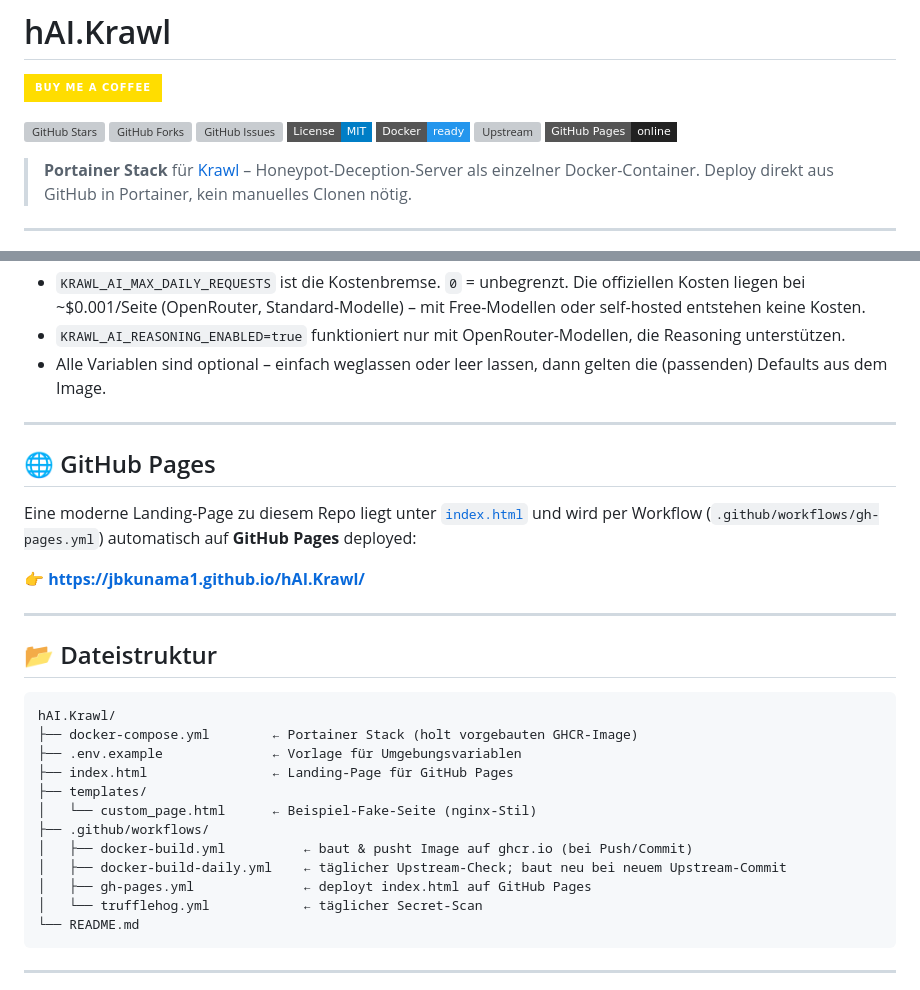
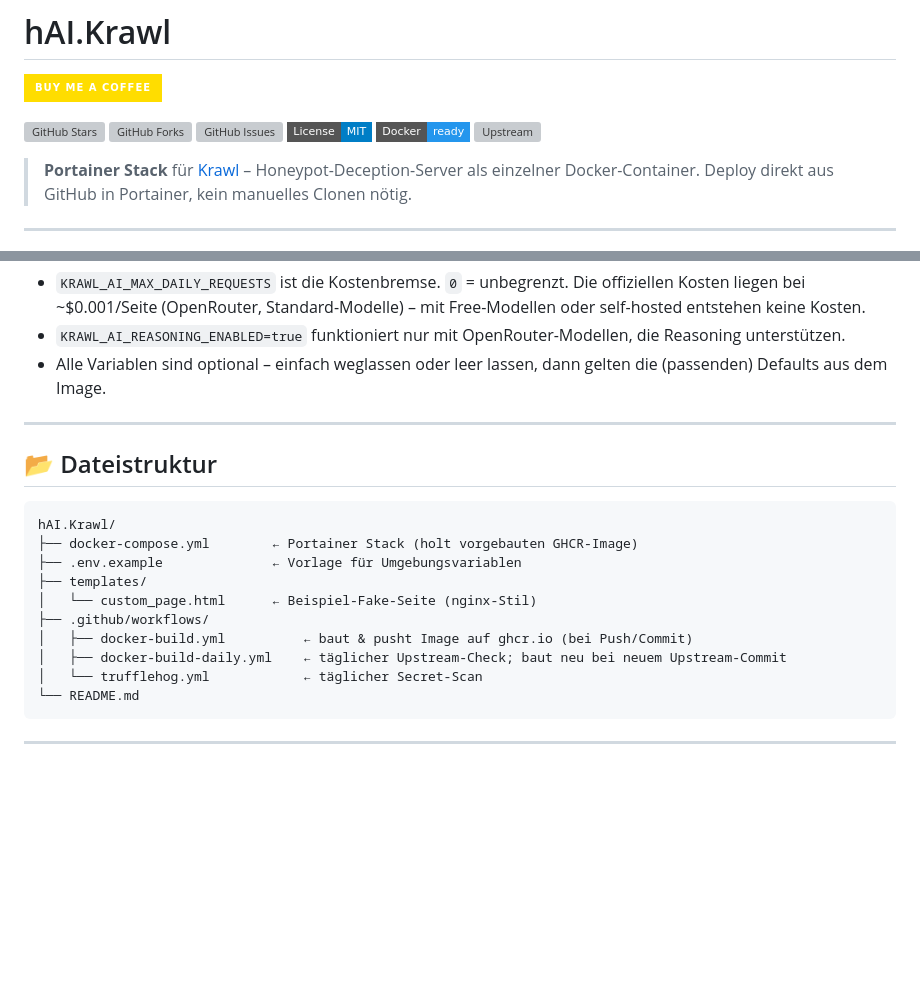
Before and after one commit to jbkunama1/hAI.Krawl, a Markdown page: README.md, 2 parts joined by grey strips. Rendered like a GitHub page; badges without logos; blank space fills up the shorter version; grey boxes are pictures that could not be loaded.

Commit message:
Remove GitHub Pages section from README

````diff
--- a/README.md
+++ b/README.md
@@ -8,7 +8,6 @@
 [![License: MIT](https://img.shields.io/badge/License-MIT-blue.svg?style=flat-square)](LICENSE)
 [![Docker](https://img.shields.io/badge/Docker-ready-2496ED?style=flat-square&logo=docker)](docker-compose.yml)
 [![Upstream](https://img.shields.io/badge/Upstream-BlessedRebuS%2FKrawl-orange?style=flat-square&logo=github)](https://github.com/BlessedRebuS/Krawl)
-[![GitHub Pages](https://img.shields.io/badge/GitHub%20Pages-online-222222?style=flat-square&logo=github-pages)](https://jbkunama1.github.io/hAI.Krawl/)
 
 > **Portainer Stack** für [Krawl](https://github.com/BlessedRebuS/Krawl) – Honeypot-Deception-Server als einzelner Docker-Container. Deploy direkt aus GitHub in Portainer, kein manuelles Clonen nötig.
 
@@ -149,27 +148,17 @@ KRAWL_AI_MODEL=gpt-5.1-mini
 
 ---
 
-## 🌐 GitHub Pages
-
-Eine moderne Landing-Page zu diesem Repo liegt unter [`index.html`](index.html) und wird per Workflow (`.github/workflows/gh-pages.yml`) automatisch auf **GitHub Pages** deployed:
-
-👉 **https://jbkunama1.github.io/hAI.Krawl/**
-
----
-
 ## 📂 Dateistruktur
 
 ```
 hAI.Krawl/
 ├── docker-compose.yml        ← Portainer Stack (holt vorgebauten GHCR-Image)
 ├── .env.example              ← Vorlage für Umgebungsvariablen
-├── index.html                ← Landing-Page für GitHub Pages
 ├── templates/
 │   └── custom_page.html      ← Beispiel-Fake-Seite (nginx-Stil)
 ├── .github/workflows/
 │   ├── docker-build.yml          ← baut & pusht Image auf ghcr.io (bei Push/Commit)
 │   ├── docker-build-daily.yml    ← täglicher Upstream-Check; baut neu bei neuem Upstream-Commit
-│   ├── gh-pages.yml              ← deployt index.html auf GitHub Pages
 │   └── trufflehog.yml            ← täglicher Secret-Scan
 └── README.md
 ```
````
